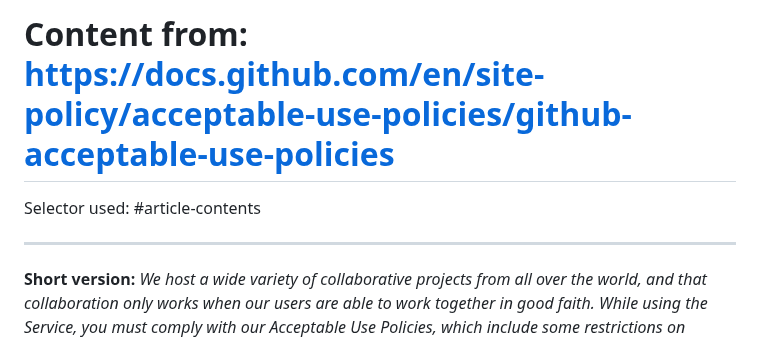
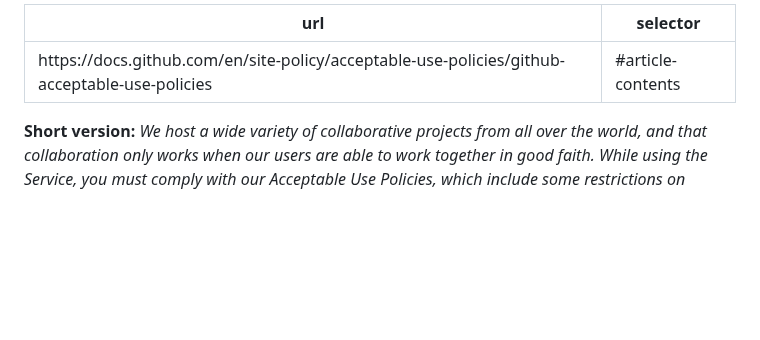
Before and after one commit to weitzman/difficode, a Markdown page: agreements/microsoft/github-acceptable-use.md, the part around the change. GitHub-like rendering; blank space fills up the shorter version.

Commit message:
➕ Add microsoft github-acceptable-use agreement

```diff
--- a/agreements/microsoft/github-acceptable-use.md
+++ b/agreements/microsoft/github-acceptable-use.md
@@ -1,7 +1,6 @@
-# Content from: https://docs.github.com/en/site-policy/acceptable-use-policies/github-acceptable-use-policies
-
-Selector used: #article-contents
-
+---
+url: "https://docs.github.com/en/site-policy/acceptable-use-policies/github-acceptable-use-policies"
+selector: "#article-contents"
 ---
 
 **Short version:** *We host a wide variety of collaborative projects from all over the world, and that collaboration only works when our users are able to work together in good faith. While using the Service, you must comply with our Acceptable Use Policies, which include some restrictions on content and conduct on GitHub related to user safety, intellectual property, privacy, authenticity, and other limitations. In short, be excellent to each other.*
```
